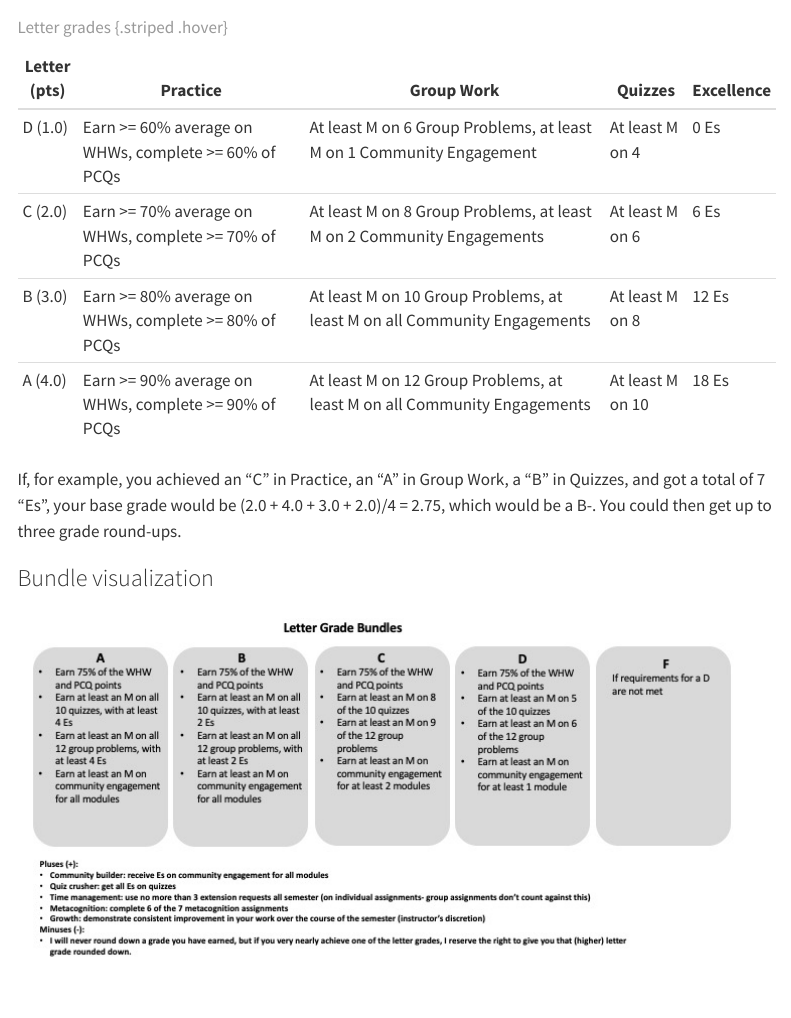
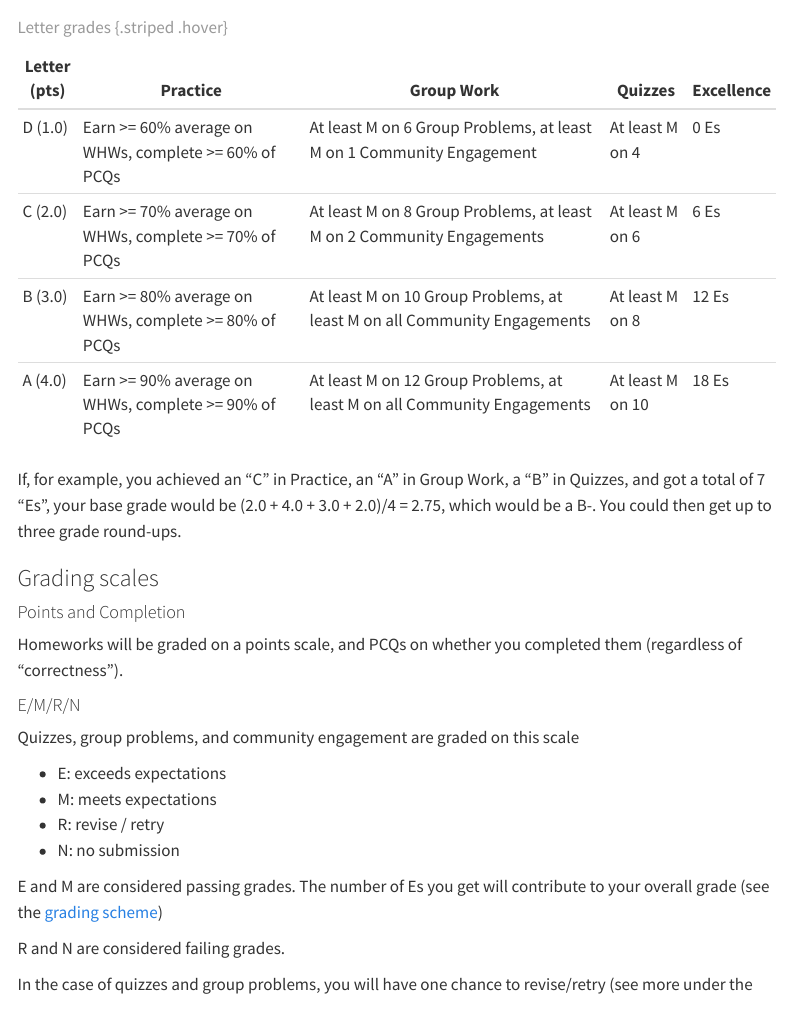
Before and after one commit to PHYS301/Winter2026, a Quarto document (syllabus.qmd): the page in a window 1100 px wide, from 1700 px down. Rendered offline with R 4.5, knitr and Pandoc in place of Quarto, with nearby package versions; menus at the side of the page are left out.

Commit message:
Removed old bundle image

```diff
--- a/syllabus.qmd
+++ b/syllabus.qmd
@@ -82,10 +82,6 @@ You can learn more about each bundle below:
 : Letter grades {.striped .hover}
 
 If, for example, you achieved an "C" in Practice, an "A" in Group Work, a "B" in Quizzes, and got a total of 7 "Es", your base grade would be (2.0 + 4.0 + 3.0 + 2.0)/4 = 2.75, which would be a B-. You could then get up to three grade round-ups.
-
-### Bundle visualization
-
-![](images/PHYS301GradingBundles.jpg)
 
 
 ### Grading scales
```
Also changed, not shown: docs/search.json, 1 other file.
